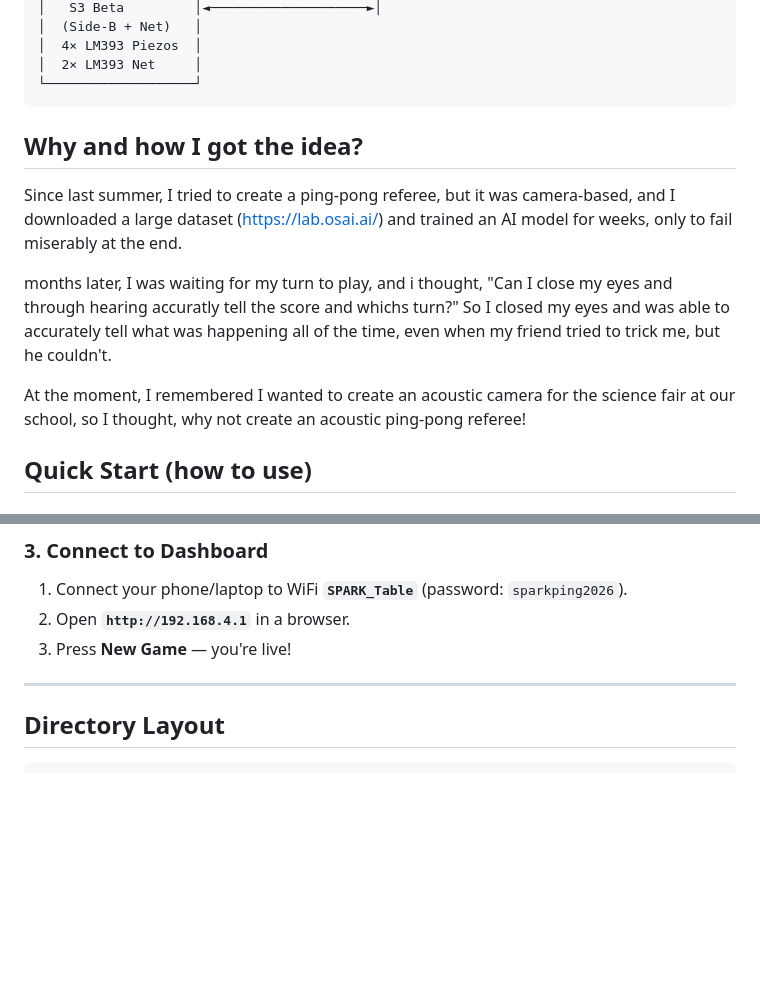
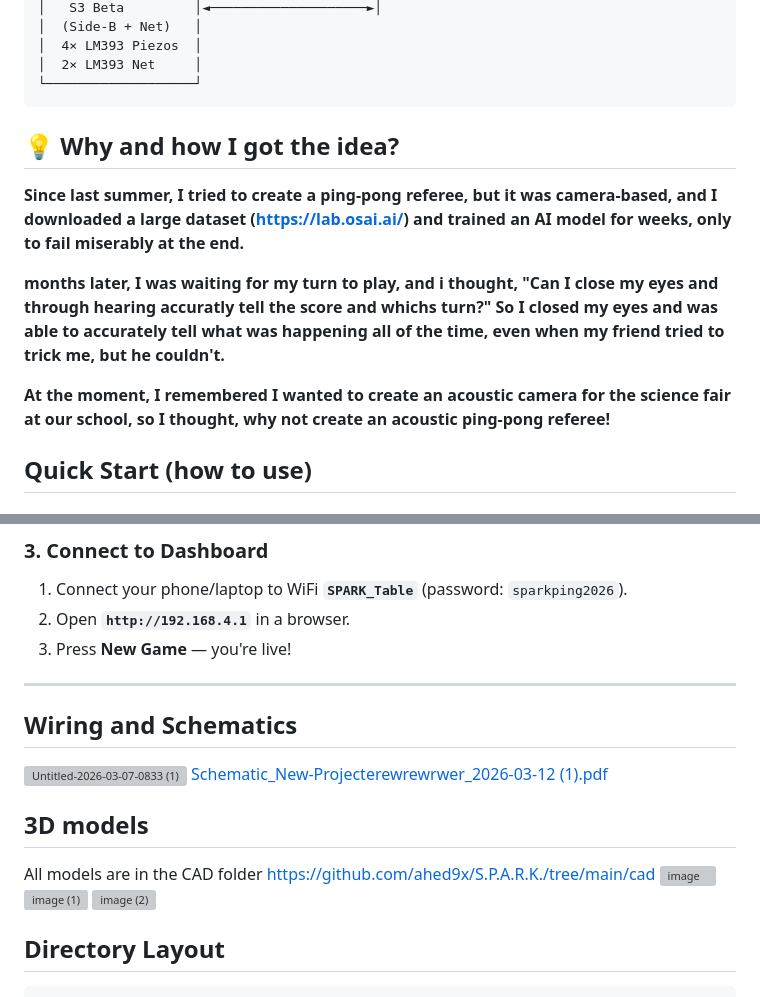
Before and after one commit to ahed9x/S.P.A.R.K., a Markdown page: README.md, 2 parts joined by grey strips. Rendered like a GitHub page; blank space fills up the shorter version; grey boxes are pictures that could not be loaded.

Commit message:
Revise README with new content and formatting
Updated README to include additional sections and improved formatting.

````diff
--- a/README.md
+++ b/README.md
@@ -22,12 +22,16 @@
 │  2× LM393 Net     │
 └───────────────────┘
 ```
-## Why and how I got the idea?
-Since last summer, I tried to create a ping-pong referee, but it was camera-based, and I downloaded a large dataset (https://lab.osai.ai/) and trained an AI model for weeks, only to fail miserably at the end.
 
-months later, I was waiting for my turn to play, and i thought, "Can I close my eyes and through hearing accuratly tell the score and whichs turn?" So I closed my eyes and was able to accurately tell what was happening all of the time, even when my friend tried to trick me, but he couldn't.
 
-At the moment, I remembered I wanted to create an acoustic camera for the science fair at our school, so I thought, why not create an acoustic ping-pong referee!
+## 💡 Why and how I got the idea?
+**Since last summer, I tried to create a ping-pong referee, but it was camera-based, and I downloaded a large dataset (https://lab.osai.ai/) and trained an AI model for weeks, only to fail miserably at the end.**
+
+**months later, I was waiting for my turn to play, and i thought, "Can I close my eyes and through hearing accuratly tell the score and whichs turn?" So I closed my eyes and was able to accurately tell what was happening all of the time, even when my friend tried to trick me, but he couldn't.**
+
+**At the moment, I remembered I wanted to create an acoustic camera for the science fair at our school, so I thought, why not create an acoustic ping-pong referee!**
+
+
 
 
 ## Quick Start (how to use)
@@ -76,6 +80,24 @@ pio run --target upload     # uploads firmware
 3. Press **New Game** — you're live!
 
 ---
+
+## Wiring and Schematics
+
+![Untitled-2026-03-07-0833 (1)](https://github.com/user-attachments/assets/37bf6b0a-5312-48a7-8d36-304e87b52de0)
+[Schematic_New-Projecterewrewrwer_2026-03-12 (1).pdf](https://github.com/user-attachments/files/25934993/Schematic_New-Projecterewrewrwer_2026-03-12.1.pdf)
+
+
+
+
+
+## 3D models
+
+All models are in the CAD folder https://github.com/ahed9x/S.P.A.R.K./tree/main/cad
+![image](https://github.com/user-attachments/assets/ff99ffbb-f727-4f0a-9f1a-e87f7ed1b32d)
+![image (1)](https://github.com/user-attachments/assets/1c2541c9-c1d7-45f2-b686-679fba55c55a)
+![image (2)](https://github.com/user-attachments/assets/d8f4ef49-822e-4cbb-b0ba-2555748f1e1a)
+
+
 
 ## Directory Layout
 
````
